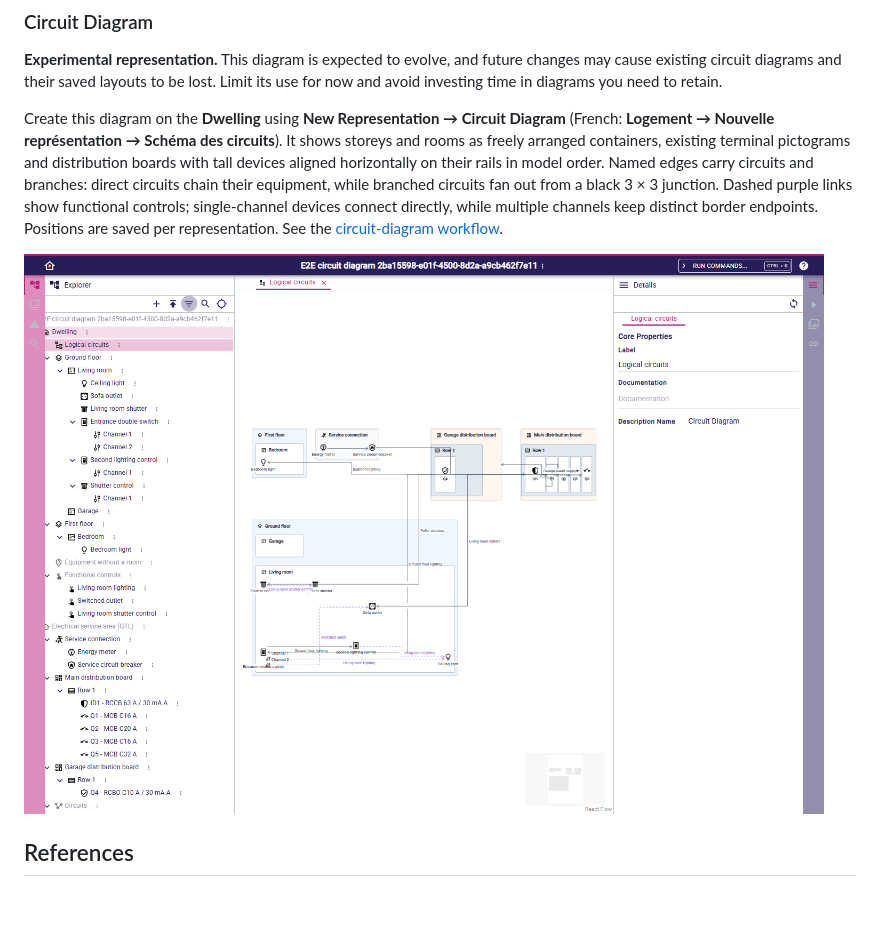
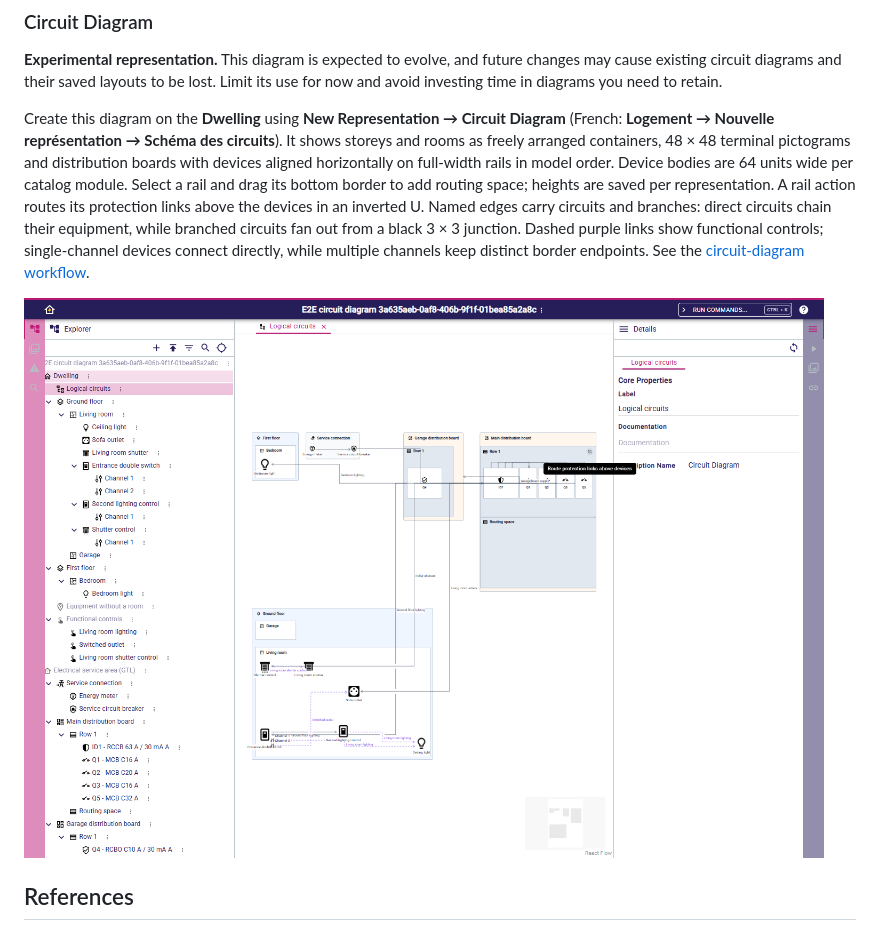
Before and after one commit to lredor/hed, a Markdown page: README.md, the part around the change. Rendered like a GitHub page; pictures changed too: doc/images/representations/circuit-diagram.png; blank space fills up the shorter version.

```diff
--- a/README.md
+++ b/README.md
@@ -150,7 +150,7 @@ Create this diagram on a **Storey**. Import a PNG, JPEG or SVG background, then
 
 **Experimental representation.** This diagram is expected to evolve, and future changes may cause existing circuit diagrams and their saved layouts to be lost. Limit its use for now and avoid investing time in diagrams you need to retain.
 
-Create this diagram on the **Dwelling** using **New Representation → Circuit Diagram** (French: **Logement → Nouvelle représentation → Schéma des circuits**). It shows storeys and rooms as freely arranged containers, existing terminal pictograms and distribution boards with tall devices aligned horizontally on their rails in model order. Named edges carry circuits and branches: direct circuits chain their equipment, while branched circuits fan out from a black 3 × 3 junction. Dashed purple links show functional controls; single-channel devices connect directly, while multiple channels keep distinct border endpoints. Positions are saved per representation. See the [circuit-diagram workflow](doc/circuit-diagram.md).
+Create this diagram on the **Dwelling** using **New Representation → Circuit Diagram** (French: **Logement → Nouvelle représentation → Schéma des circuits**). It shows storeys and rooms as freely arranged containers, 48 × 48 terminal pictograms and distribution boards with devices aligned horizontally on full-width rails in model order. Device bodies are 64 units wide per catalog module. Select a rail and drag its bottom border to add routing space; heights are saved per representation. A rail action routes its protection links above the devices in an inverted U. Named edges carry circuits and branches: direct circuits chain their equipment, while branched circuits fan out from a black 3 × 3 junction. Dashed purple links show functional controls; single-channel devices connect directly, while multiple channels keep distinct border endpoints. See the [circuit-diagram workflow](doc/circuit-diagram.md).
 
 ![Circuit Diagram with storey and room containers](doc/images/representations/circuit-diagram.png)
 
```
Also changed, not shown: doc/circuit-diagram.md (+8 -4 lines), 13 other files.
